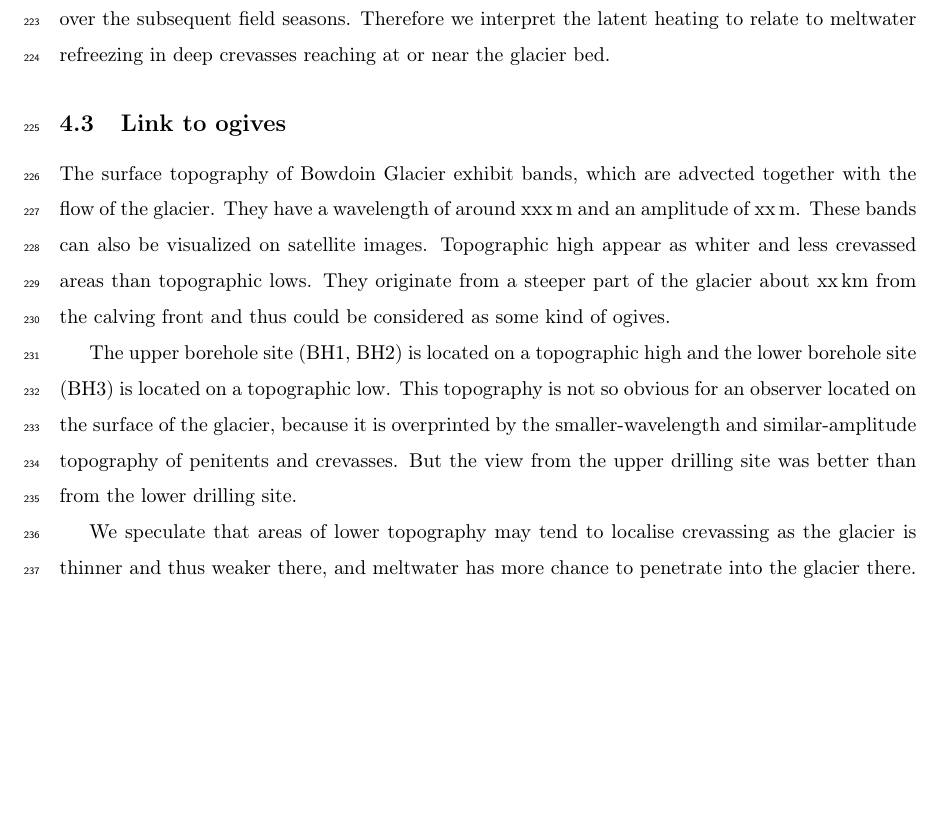
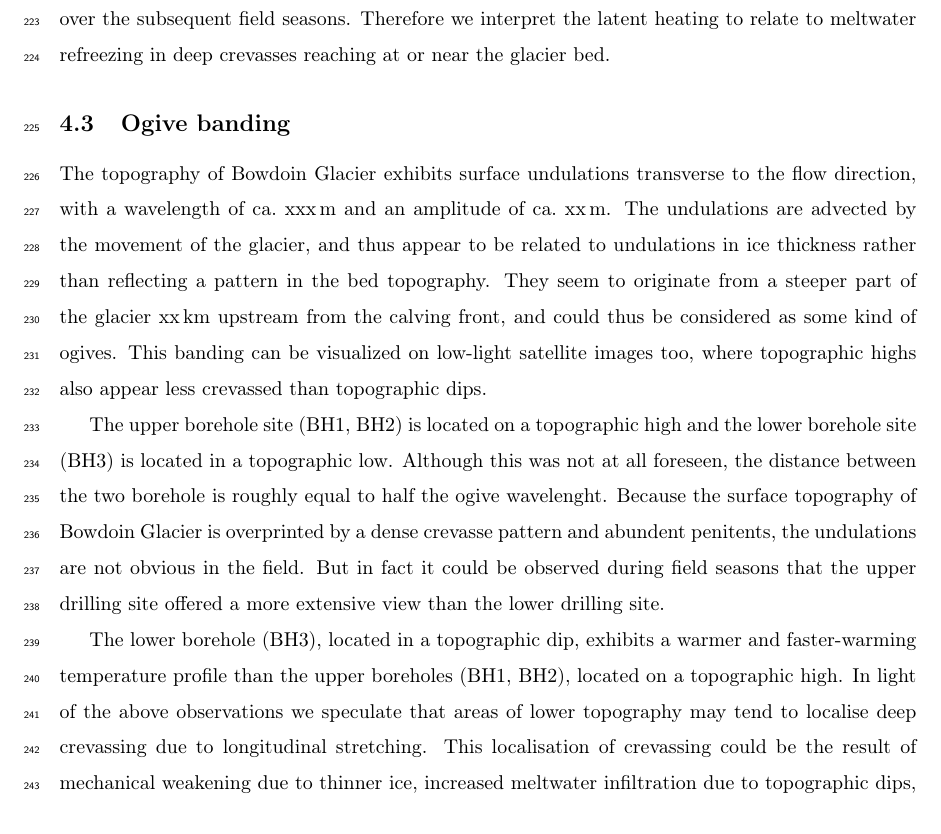
Before and after one commit to juseg/bowdoin, a LaTeX paper (articles/temperature/bowdoin-temperature.tex): part of page 9 of 15, cut so that both start at the same text, the shorter picture padded with empty space. Compiled offline with pdfLaTeX.

Commit message:
Rephrase subsection on ogive banding.

```diff
--- a/articles/temperature/bowdoin-temperature.tex
+++ b/articles/temperature/bowdoin-temperature.tex
@@ -442,27 +442,37 @@
 
 
 % -- -- -- -- -- -- -- -- -- -- -- -- -- -- -- -- -- -- -- -- -- -- -- -
-\subsection{Link to ogives}
+\subsection{Ogive banding}
 % -- -- -- -- -- -- -- -- -- -- -- -- -- -- -- -- -- -- -- -- -- -- -- -
 
-    The surface topography of Bowdoin Glacier exhibit bands, which are advected
-    together with the flow of the glacier. They have a wavelength of around
-    xxx\,m and an amplitude of xx\,m. These bands can also be visualized on
-    satellite images. Topographic high appear as whiter and less crevassed
-    areas than topographic lows. They originate from a steeper part of the
-    glacier about xx\,km from the calving front and thus could be considered as
-    some kind of ogives.
+    The topography of Bowdoin Glacier exhibits surface undulations transverse
+    to the flow direction, with a wavelength of ca.~xxx\,m and an amplitude of
+    ca.~xx\,m. The undulations are advected by the movement of the glacier, and
+    thus appear to be related to undulations in ice thickness rather than
+    reflecting a pattern in the bed topography. They seem to originate from a
+    steeper part of the glacier xx\,km upstream from the calving front, and
+    could thus be considered as some kind of ogives. This banding can be
+    visualized on low-light satellite images too, where topographic highs also
+    appear less crevassed than topographic dips.
 
     The upper borehole site (BH1, BH2) is located on a topographic high and the
-    lower borehole site (BH3) is located on a topographic low. This topography
-    is not so obvious for an observer located on the surface of the glacier,
-    because it is overprinted by the smaller-wavelength and similar-amplitude
-    topography of penitents and crevasses. But the view from the upper drilling
-    site was better than from the lower drilling site.
+    lower borehole site (BH3) is located in a topographic low. Although this
+    was not at all foreseen, the distance between the two borehole is roughly
+    equal to half the ogive wavelenght. Because the surface topography of
+    Bowdoin Glacier is overprinted by a dense crevasse pattern and abundent
+    penitents, the undulations are not obvious in the field.  But in fact it
+    could be observed during field seasons that the upper drilling site offered
+    a more extensive view than the lower drilling site.
 
-    We speculate that areas of lower topography may tend to localise crevassing
-    as the glacier is thinner and thus weaker there, and meltwater has more
-    chance to penetrate into the glacier there.
+    The lower borehole (BH3), located in a topographic dip, exhibits a warmer
+    and faster-warming temperature profile than the upper boreholes (BH1, BH2),
+    located on a topographic high. In light of the above observations we
+    speculate that areas of lower topography may tend to localise deep
+    crevassing due to longitudinal stretching. This localisation of crevassing
+    could be the result of mechanical weakening due to thinner ice, increased
+    meltwater infiltration due to topographic dips, or a combination of these
+    two processes.
+
 
 % ----------------------------------------------------------------------
 \section{Conclusions}
```
